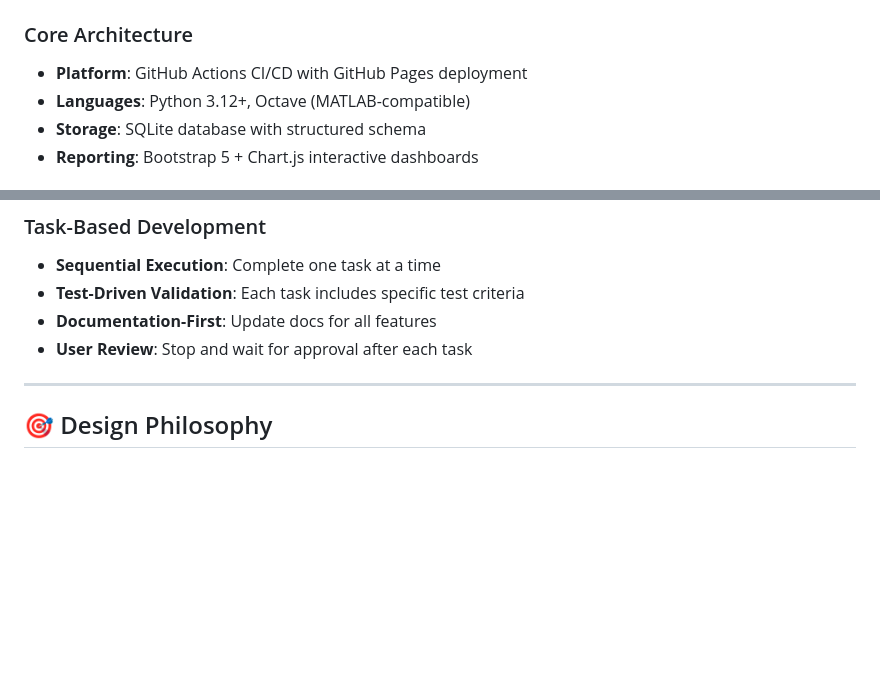
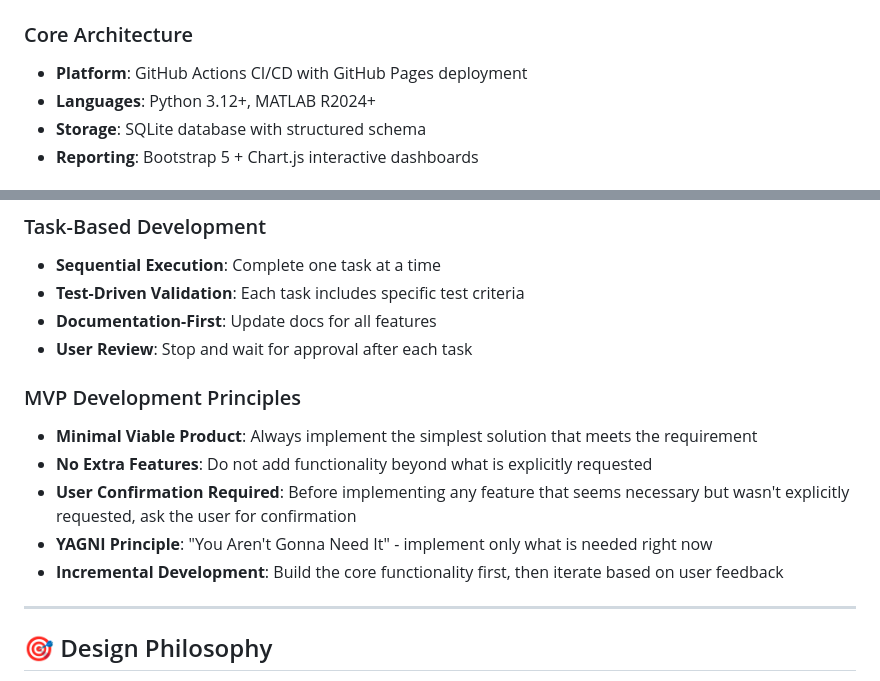
Before and after one commit to napinoco/optimization-solver-benchmark, a Markdown page: CLAUDE.md, 2 parts joined by grey strips. Drawn GitHub-style; blank space fills up the shorter version.

Commit message:
[Docs] Update CLAUDE.md with MATLAB specs and MVP principles
- Updated language specification to MATLAB R2024+
- Added MVP Development Principles section
- Clarified development approach and user confirmation requirements
- Improved development workflow documentation

🤖 Generated with [Claude Code](https://claude.ai/code)

Co-Authored-By: Claude <noreply@anthropic.com>

```diff
--- a/CLAUDE.md
+++ b/CLAUDE.md
@@ -52,7 +52,7 @@ This is an automated benchmark system for optimization solvers (LP, QP, SOCP, SD
 
 ### Core Architecture
 - **Platform**: GitHub Actions CI/CD with GitHub Pages deployment
-- **Languages**: Python 3.12+, Octave (MATLAB-compatible)
+- **Languages**: Python 3.12+, MATLAB R2024+
 - **Storage**: SQLite database with structured schema
 - **Reporting**: Bootstrap 5 + Chart.js interactive dashboards
 
@@ -131,6 +131,13 @@ matlab -batch "setup_matlab_solvers"  # or octave --eval "setup_matlab_solvers"
 - **Test-Driven Validation**: Each task includes specific test criteria
 - **Documentation-First**: Update docs for all features
 - **User Review**: Stop and wait for approval after each task
+
+### MVP Development Principles
+- **Minimal Viable Product**: Always implement the simplest solution that meets the requirement
+- **No Extra Features**: Do not add functionality beyond what is explicitly requested
+- **User Confirmation Required**: Before implementing any feature that seems necessary but wasn't explicitly requested, ask the user for confirmation
+- **YAGNI Principle**: "You Aren't Gonna Need It" - implement only what is needed right now
+- **Incremental Development**: Build the core functionality first, then iterate based on user feedback
 
 ---
 
```
